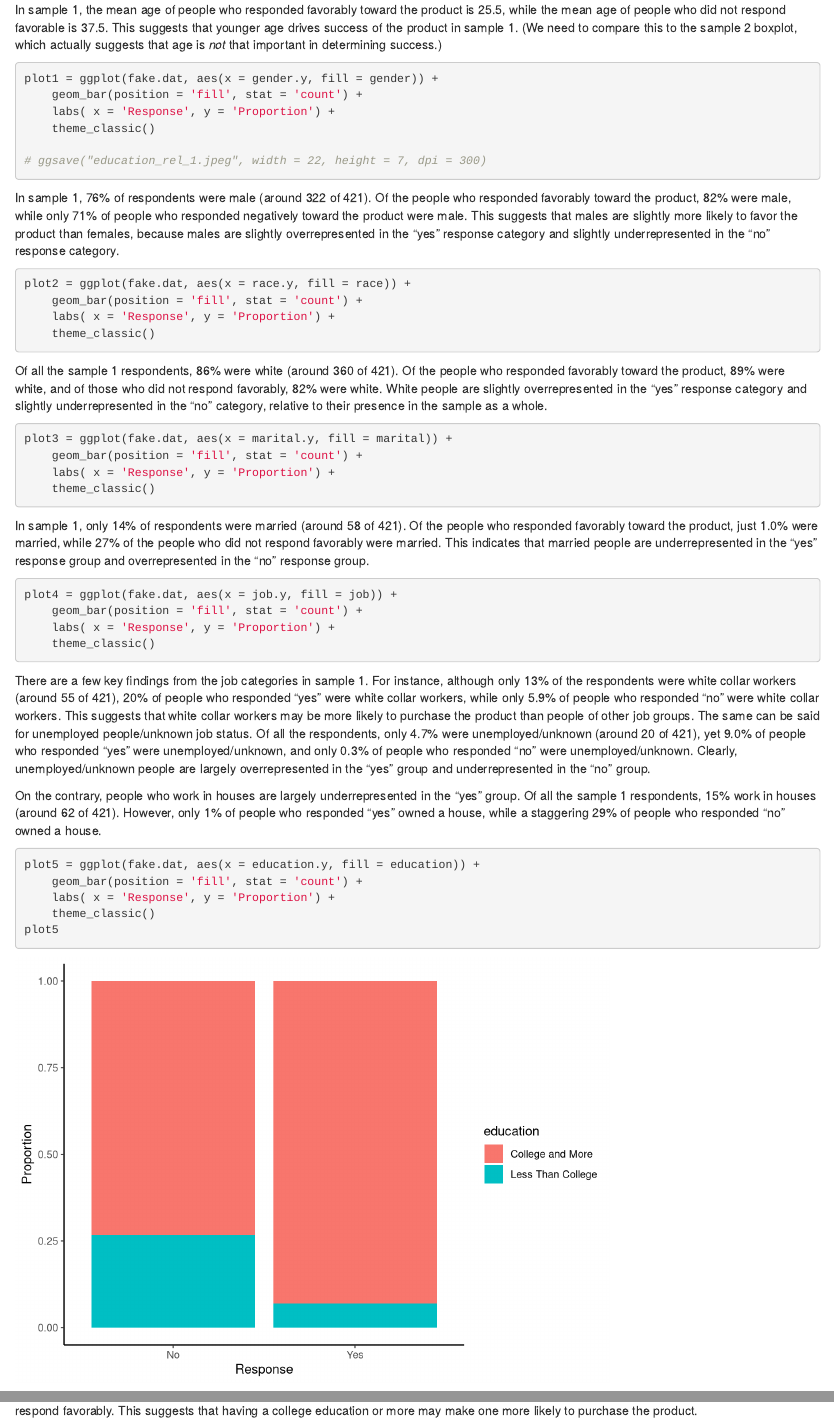
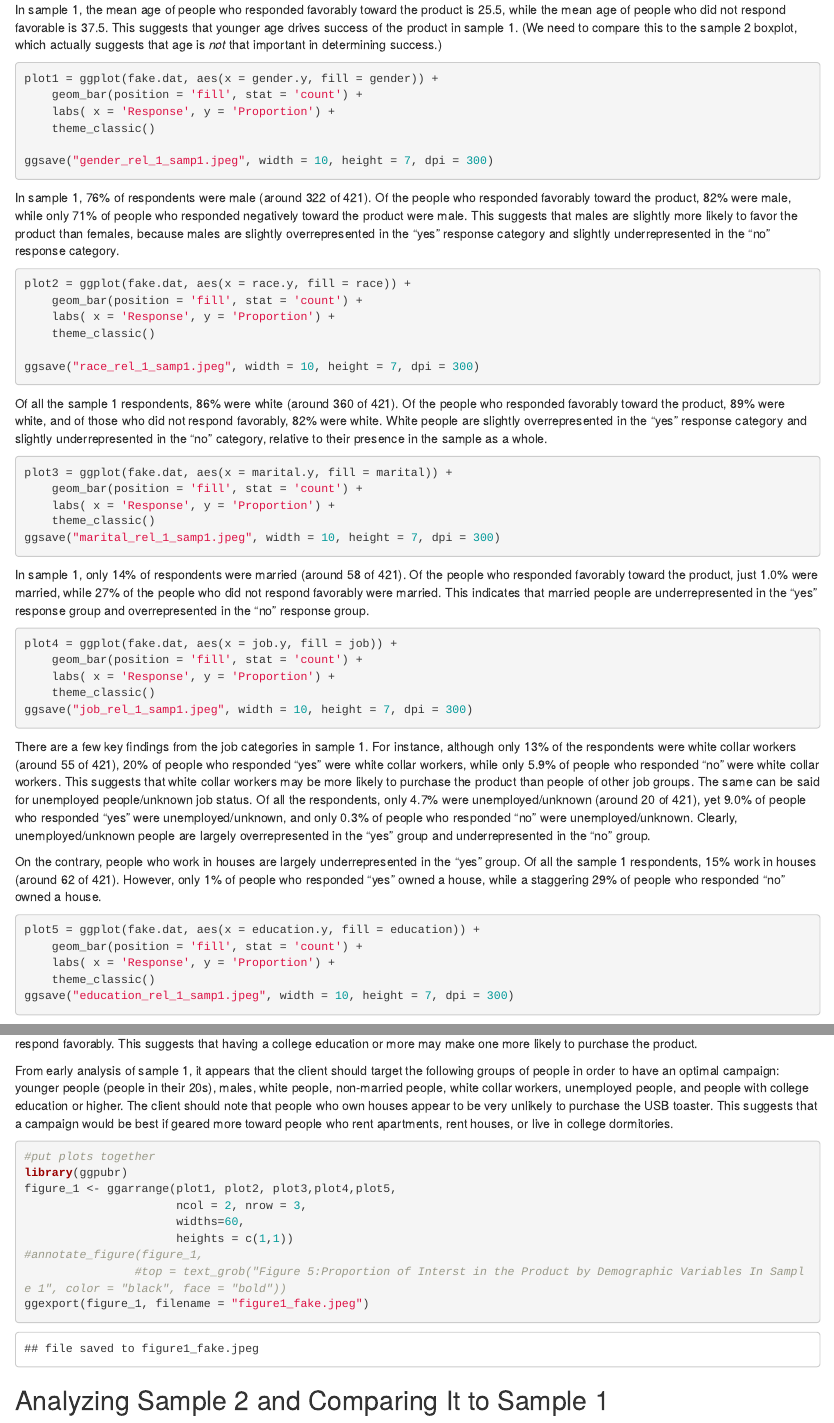
Before and after one commit to bilalmozaffar/STAT-X-498-Practicum-2, an R Markdown document (Practicum 2 Technical Report.Rmd): the page in a window 1100 px wide, from 5020 px down, and a second part further down, joined at a grey line. Rendered offline with R 4.5, knitr and Pandoc, with nearby package versions; some code elsewhere in the file could not run offline.

Commit message:
Updated individual plots for fake data

````diff
--- a/Practicum 2 Technical Report.Rmd
+++ b/Practicum 2 Technical Report.Rmd
@@ -204,7 +204,7 @@ plot1 = ggplot(fake.dat, aes(x = gender.y, fill = gender)) +
     labs( x = 'Response', y = 'Proportion') +
     theme_classic()
 
-# ggsave("education_rel_1.jpeg", width = 22, height = 7, dpi = 300)
+ggsave("gender_rel_1_samp1.jpeg", width = 10, height = 7, dpi = 300)
 
 ```
 
@@ -216,6 +216,8 @@ plot2 = ggplot(fake.dat, aes(x = race.y, fill = race)) +
     geom_bar(position = 'fill', stat = 'count') +
     labs( x = 'Response', y = 'Proportion') +
     theme_classic()
+
+ggsave("race_rel_1_samp1.jpeg", width = 10, height = 7, dpi = 300)
 ```
 
 Of all the sample 1 respondents, 86% were white (around 360 of 421). Of the people who responded favorably toward the product, 89% were white, and of those who did not respond favorably, 82% were white. White people are slightly overrepresented in the "yes" response category and slightly underrepresented in the "no" category, relative to their presence in the sample as a whole.
@@ -225,6 +227,7 @@ plot3 = ggplot(fake.dat, aes(x = marital.y, fill = marital)) +
     geom_bar(position = 'fill', stat = 'count') +
     labs( x = 'Response', y = 'Proportion') +
     theme_classic()
+ggsave("marital_rel_1_samp1.jpeg", width = 10, height = 7, dpi = 300)
 ```
 
 In sample 1, only 14% of respondents were married (around 58 of 421). Of the people who responded favorably toward the product, just 1.0% were married, while 27% of the people who did not respond favorably were married. This indicates that married people are underrepresented in the "yes" response group and overrepresented in the "no" response group.
@@ -234,6 +237,7 @@ plot4 = ggplot(fake.dat, aes(x = job.y, fill = job)) +
     geom_bar(position = 'fill', stat = 'count') +
     labs( x = 'Response', y = 'Proportion') +
     theme_classic()
+ggsave("job_rel_1_samp1.jpeg", width = 10, height = 7, dpi = 300)
 ```
 
 There are a few key findings from the job categories in sample 1. For instance, although only 13% of the respondents were white collar workers (around 55 of 421), 20% of people who responded "yes" were white collar workers, while only 5.9% of people who responded "no" were white collar workers. This suggests that white collar workers may be more likely to purchase the product than people of other job groups. The same can be said for unemployed people/unknown job status. Of all the respondents, only 4.7% were unemployed/unknown (around 20 of 421), yet 9.0% of people who responded "yes" were unemployed/unknown, and only 0.3% of people who responded "no" were unemployed/unknown. Clearly, unemployed/unknown people are largely overrepresented in the "yes" group and underrepresented in the "no" group.
@@ -245,7 +249,7 @@ plot5 = ggplot(fake.dat, aes(x = education.y, fill = education)) +
     geom_bar(position = 'fill', stat = 'count') +
     labs( x = 'Response', y = 'Proportion') +
     theme_classic()
-plot5
+ggsave("education_rel_1_samp1.jpeg", width = 10, height = 7, dpi = 300)
 ```
 
 In regards to education status, there is one key finding from sample 1. Of all respondents, 83% had a college education or more (350 of 421). However, 93% of people who responded favorably toward the product had a college education or more, as opposed to the 83% who did not respond favorably. This suggests that having a college education or more may make one more likely to purchase the product.
````
Also changed, not shown: education_rel_1_samp1.jpeg (added), gender_rel_1_samp1.jpeg (added), job_rel_1_samp1.jpeg (added), marital_rel_1_samp1.jpeg (added), race_rel_1_samp1.jpeg (added).
